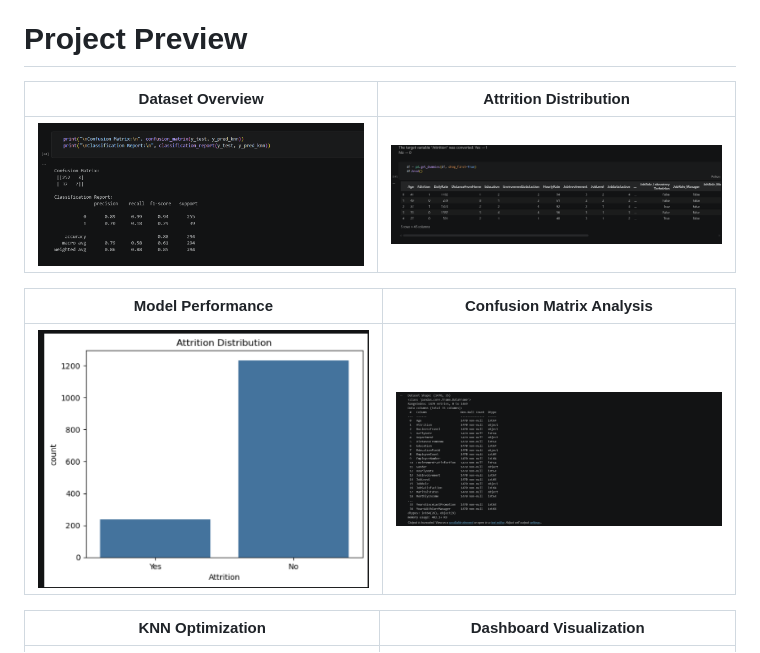
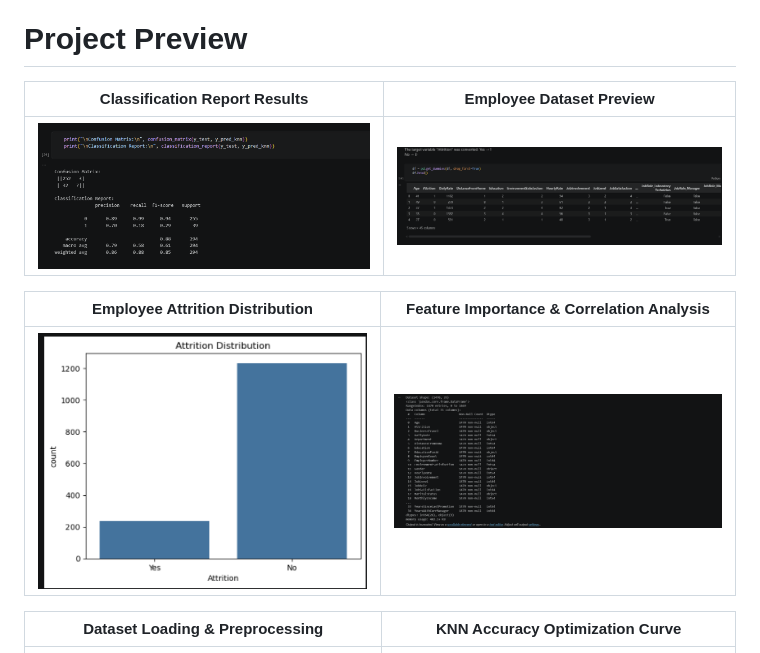
Before and after one commit to sazzadmahfuz/ml-employee-attrition-dashboard, a Markdown page: README.md, the part around the change. GitHub-like rendering.

```diff
--- a/README.md
+++ b/README.md
@@ -558,15 +558,15 @@ This explains why Gaussian Naive Bayes may still be useful despite lower accurac
 
 <div align="center">
 
-| Dataset Overview | Attrition Distribution |
+| Classification Report Results | Employee Dataset Preview |
 |---|---|
 | <img src="Pictures/1%20(1).png" width="420"> | <img src="Pictures/1%20(2).png" width="420"> |
 
-| Model Performance | Confusion Matrix Analysis |
+| Employee Attrition Distribution | Feature Importance & Correlation Analysis |
 |---|---|
 | <img src="Pictures/1%20(3).png" width="420"> | <img src="Pictures/1%20(4).png" width="420"> |
 
-| KNN Optimization | Dashboard Visualization |
+| Dataset Loading & Preprocessing | KNN Accuracy Optimization Curve |
 |---|---|
 | <img src="Pictures/1%20(5).png" width="420"> | <img src="Pictures/1%20(6).png" width="420"> |
 
```
